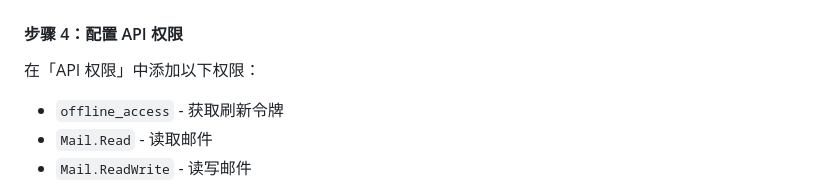
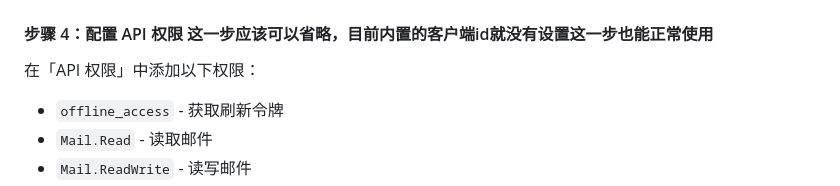
Before and after one commit to kol2000/outlookEmail, a Markdown page: README.md, the part around the change. GitHub-like rendering.

```diff
--- a/README.md
+++ b/README.md
@@ -273,7 +273,7 @@ docker run -d \
 
 ![获取应用程序ID](img/获取应用程序ID.png)
 
-#### 步骤 4：配置 API 权限
+#### 步骤 4：配置 API 权限  这一步应该可以省略，目前内置的客户端id就没有设置这一步也能正常使用
 
 在「API 权限」中添加以下权限：
 - `offline_access` - 获取刷新令牌
```
